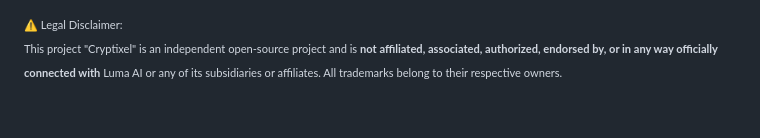
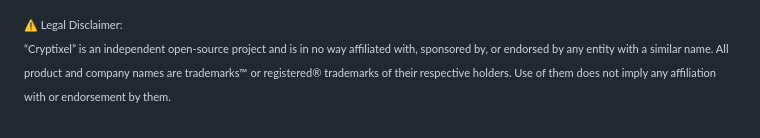
Before and after one commit to coolbart1973/Cryptixel, a Markdown page: README.md, the part around the change. GitHub-like rendering.

```diff
--- a/README.md
+++ b/README.md
@@ -106,5 +106,5 @@ Any similarity in the name is purely coincidental and is not intended to be dire
 
 <sub><sup><span style="color:gray">
 ⚠️ Legal Disclaimer:
-This project "Cryptixel" is an independent open-source project and is <strong>not affiliated, associated, authorized, endorsed by, or in any way officially connected with</strong> Luma AI or any of its subsidiaries or affiliates. All trademarks belong to their respective owners.
+“Cryptixel” is an independent open-source project and is in no way affiliated with, sponsored by, or endorsed by any entity with a similar name. All product and company names are trademarks™ or registered® trademarks of their respective holders. Use of them does not imply any affiliation with or endorsement by them.
 </span></sup></sub>
```
